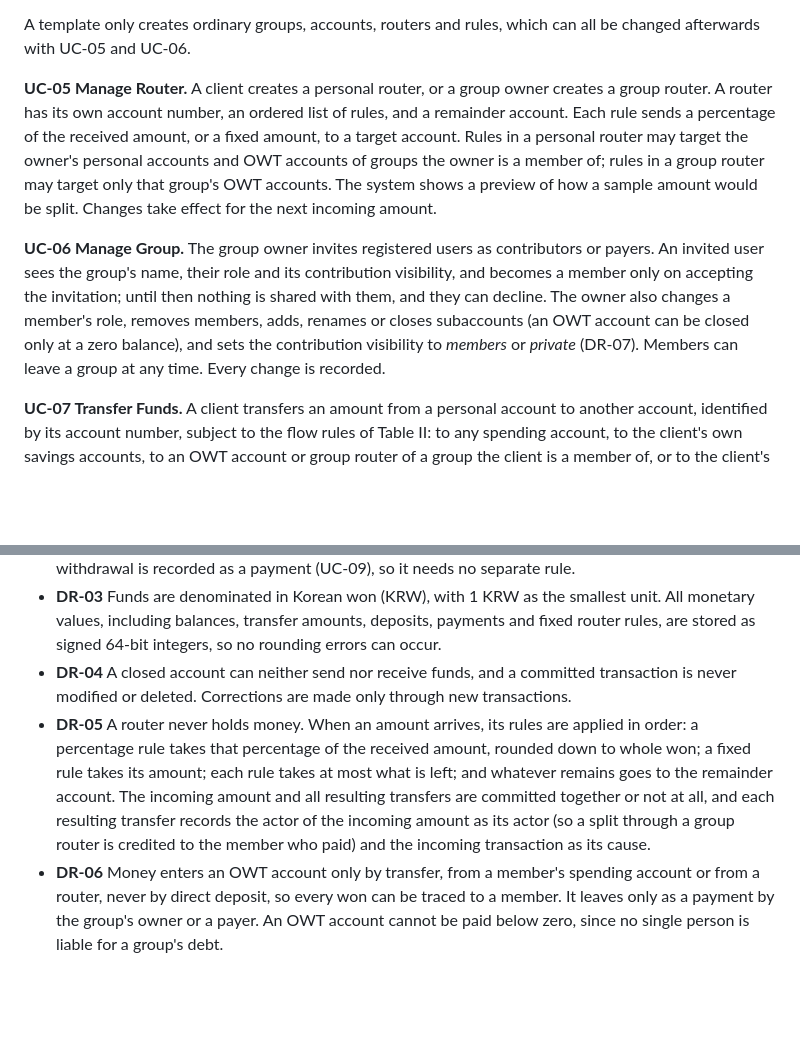
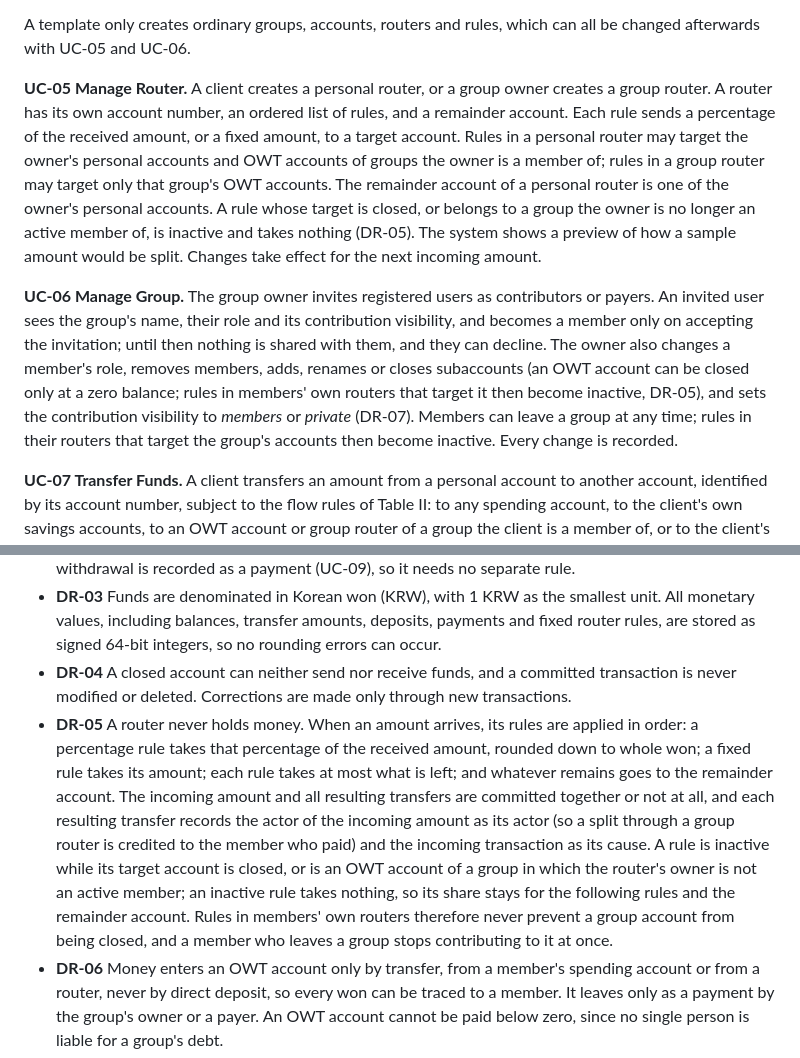
Before and after one commit to jon-tj/banking-app, a Markdown page: docs/interim/FBD_Interim.md, 2 parts joined by grey strips. GitHub-like rendering; blank space fills up the shorter version.

```diff
--- a/docs/interim/FBD_Interim.md
+++ b/docs/interim/FBD_Interim.md
@@ -190,9 +190,9 @@ A **group** is a set of members together with one or more OWT accounts, an optio
 
 A template only creates ordinary groups, accounts, routers and rules, which can all be changed afterwards with UC-05 and UC-06.
 
-**UC-05 Manage Router.** A client creates a personal router, or a group owner creates a group router. A router has its own account number, an ordered list of rules, and a remainder account. Each rule sends a percentage of the received amount, or a fixed amount, to a target account. Rules in a personal router may target the owner's personal accounts and OWT accounts of groups the owner is a member of; rules in a group router may target only that group's OWT accounts. The system shows a preview of how a sample amount would be split. Changes take effect for the next incoming amount.
+**UC-05 Manage Router.** A client creates a personal router, or a group owner creates a group router. A router has its own account number, an ordered list of rules, and a remainder account. Each rule sends a percentage of the received amount, or a fixed amount, to a target account. Rules in a personal router may target the owner's personal accounts and OWT accounts of groups the owner is a member of; rules in a group router may target only that group's OWT accounts. The remainder account of a personal router is one of the owner's personal accounts. A rule whose target is closed, or belongs to a group the owner is no longer an active member of, is inactive and takes nothing (DR-05). The system shows a preview of how a sample amount would be split. Changes take effect for the next incoming amount.
 
-**UC-06 Manage Group.** The group owner invites registered users as contributors or payers. An invited user sees the group's name, their role and its contribution visibility, and becomes a member only on accepting the invitation; until then nothing is shared with them, and they can decline. The owner also changes a member's role, removes members, adds, renames or closes subaccounts (an OWT account can be closed only at a zero balance), and sets the contribution visibility to *members* or *private* (DR-07). Members can leave a group at any time. Every change is recorded.
+**UC-06 Manage Group.** The group owner invites registered users as contributors or payers. An invited user sees the group's name, their role and its contribution visibility, and becomes a member only on accepting the invitation; until then nothing is shared with them, and they can decline. The owner also changes a member's role, removes members, adds, renames or closes subaccounts (an OWT account can be closed only at a zero balance; rules in members' own routers that target it then become inactive, DR-05), and sets the contribution visibility to *members* or *private* (DR-07). Members can leave a group at any time; rules in their routers that target the group's accounts then become inactive. Every change is recorded.
 
 **UC-07 Transfer Funds.** A client transfers an amount from a personal account to another account, identified by its account number, subject to the flow rules of Table II: to any spending account, to the client's own savings accounts, to an OWT account or group router of a group the client is a member of, or to the client's own router. The system verifies that the amount is positive and that both accounts are open. The debit and credit are executed as one atomic transaction, and the record stores the acting user in addition to both accounts.
 
@@ -267,7 +267,7 @@ The banking domain imposes rules that every function must respect:
 - **DR-02** Every transfer debits one account and credits another by the same amount within a single atomic transaction. At all times, the sum of balances equals the net total of deposits minus payments. A withdrawal is recorded as a payment (UC-09), so it needs no separate rule.
 - **DR-03** Funds are denominated in Korean won (KRW), with 1 KRW as the smallest unit. All monetary values, including balances, transfer amounts, deposits, payments and fixed router rules, are stored as signed 64-bit integers, so no rounding errors can occur.
 - **DR-04** A closed account can neither send nor receive funds, and a committed transaction is never modified or deleted. Corrections are made only through new transactions.
-- **DR-05** A router never holds money. When an amount arrives, its rules are applied in order: a percentage rule takes that percentage of the received amount, rounded down to whole won; a fixed rule takes its amount; each rule takes at most what is left; and whatever remains goes to the remainder account. The incoming amount and all resulting transfers are committed together or not at all, and each resulting transfer records the actor of the incoming amount as its actor (so a split through a group router is credited to the member who paid) and the incoming transaction as its cause.
+- **DR-05** A router never holds money. When an amount arrives, its rules are applied in order: a percentage rule takes that percentage of the received amount, rounded down to whole won; a fixed rule takes its amount; each rule takes at most what is left; and whatever remains goes to the remainder account. The incoming amount and all resulting transfers are committed together or not at all, and each resulting transfer records the actor of the incoming amount as its actor (so a split through a group router is credited to the member who paid) and the incoming transaction as its cause. A rule is inactive while its target account is closed, or is an OWT account of a group in which the router's owner is not an active member; an inactive rule takes nothing, so its share stays for the following rules and the remainder account. Rules in members' own routers therefore never prevent a group account from being closed, and a member who leaves a group stops contributing to it at once.
 - **DR-06** Money enters an OWT account only by transfer, from a member's spending account or from a router, never by direct deposit, so every won can be traced to a member. It leaves only as a payment by the group's owner or a payer. An OWT account cannot be paid below zero, since no single person is liable for a group's debt.
 - **DR-07** Only active members of a group see any information about it: its accounts, balances, transactions and contributions. Visitors, registered users who are not members, and invited users who have not accepted see nothing beyond the invitation itself. Within the group, contribution visibility is one of: *members* — every member sees every member's contributions with names, ranked by total, with equal totals ordered by earliest contribution; *private* — the owner and payers see every contribution; contributors see their own contributions with their name, the group's total, and other members' contributions only without a name, as "a member", with amount and date. Balances and payments are visible to all members in every case.
 
```
Also changed, not shown: docs/interim/FR_Specification.md (+4 -2 lines), 1 other file.
